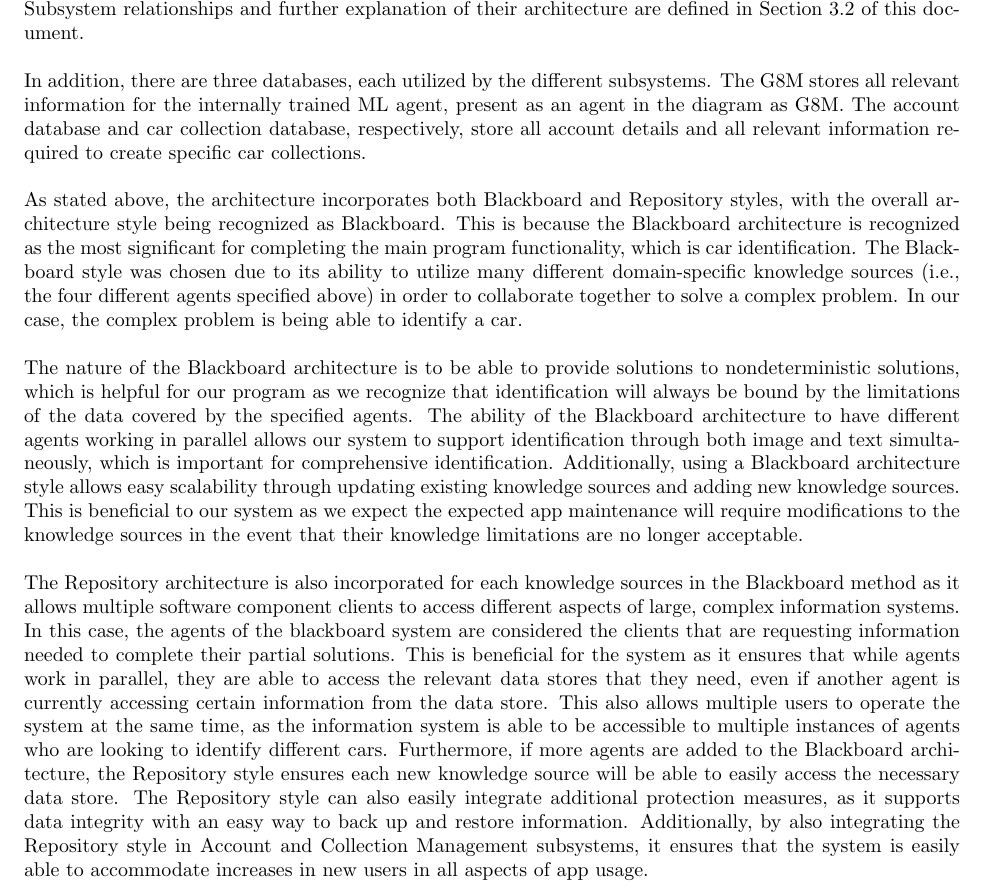
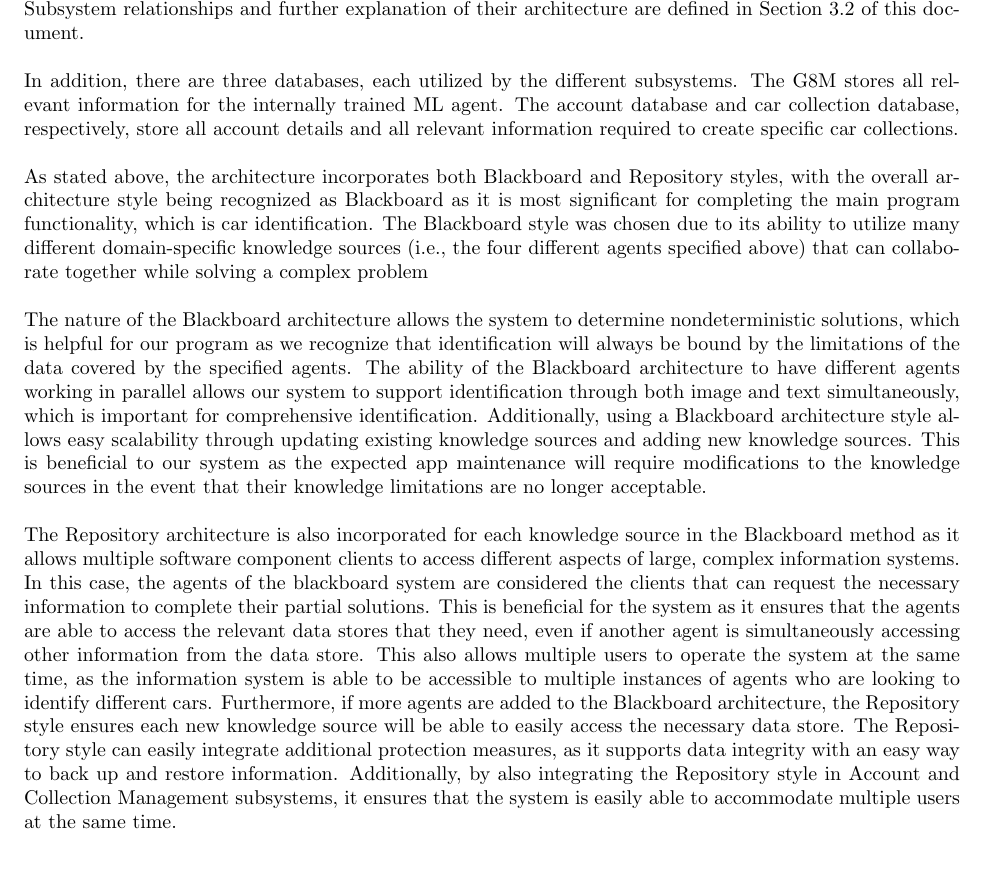
Before and after one commit to HashBukhtiar/RideRecon, a LaTeX document (D2/SE3A04_D2_Group8.tex): part of page 4 of 6, cut so that both start at the same text, the shorter picture padded with empty space. Compiled offline with pdfLaTeX.

Commit message:
2.1 updates

```diff
--- a/D2/SE3A04_D2_Group8.tex
+++ b/D2/SE3A04_D2_Group8.tex
@@ -133,13 +133,13 @@ The main architecture used in RideRecon is the Blackboard architecture. The Blac
 \\
 \noindent Subsystem relationships and further explanation of their architecture are defined in Section 3.2 of this document.\\
 
-\noindent In addition, there are three databases, each utilized by the different subsystems. The G8M stores all relevant information for the internally trained ML agent, present as an agent in the diagram as G8M. The account database and car collection database, respectively, store all account details and all relevant information required to create specific car collections.\\
+\noindent In addition, there are three databases, each utilized by the different subsystems. The G8M stores all relevant information for the internally trained ML agent. The account database and car collection database, respectively, store all account details and all relevant information required to create specific car collections.\\
 
-\noindent As stated above, the architecture incorporates both Blackboard and Repository styles, with the overall architecture style being recognized as Blackboard. This is because the Blackboard architecture is recognized as the most significant for completing the main program functionality, which is car identification. The Blackboard style was chosen due to its ability to utilize many different domain-specific knowledge sources (i.e., the four different agents specified above) in order to collaborate together to solve a complex problem. In our case, the complex problem is being able to identify a car.\\
+\noindent As stated above, the architecture incorporates both Blackboard and Repository styles, with the overall architecture style being recognized as Blackboard as it is most significant for completing the main program functionality, which is car identification. The Blackboard style was chosen due to its ability to utilize many different domain-specific knowledge sources (i.e., the four different agents specified above) that can collaborate together while solving a complex problem\\
 
-\noindent The nature of the Blackboard architecture is to be able to provide solutions to nondeterministic solutions, which is helpful for our program as we recognize that identification will always be bound by the limitations of the data covered by the specified agents. The ability of the Blackboard architecture to have different agents working in parallel allows our system to support identification through both image and text simultaneously, which is important for comprehensive identification. Additionally, using a Blackboard architecture style allows easy scalability through updating existing knowledge sources and adding new knowledge sources. This is beneficial to our system as we expect the expected app maintenance will require modifications to the knowledge sources in the event that their knowledge limitations are no longer acceptable.\\
+\noindent The nature of the Blackboard architecture allows the system to determine nondeterministic solutions, which is helpful for our program as we recognize that identification will always be bound by the limitations of the data covered by the specified agents. The ability of the Blackboard architecture to have different agents working in parallel allows our system to support identification through both image and text simultaneously, which is important for comprehensive identification. Additionally, using a Blackboard architecture style allows easy scalability through updating existing knowledge sources and adding new knowledge sources. This is beneficial to our system as the expected app maintenance will require modifications to the knowledge sources in the event that their knowledge limitations are no longer acceptable.\\
 
-\noindent The Repository architecture is also incorporated for  each knowledge sources in the Blackboard method as it allows multiple software component clients to access different aspects of large, complex information systems. In this case, the agents of the blackboard system are considered the clients that are requesting information needed to complete their partial solutions. This is beneficial for the system as it ensures that while agents work in parallel, they are able to access the relevant data stores that they need, even if another agent is currently accessing certain information from the data store. This also allows multiple users to operate the system at the same time, as the information system is able to be accessible to multiple instances of agents who are looking to identify different cars. Furthermore, if more agents are added to the Blackboard architecture, the Repository style ensures each new knowledge source will be able to easily access the necessary data store. The Repository style can also easily integrate additional protection measures, as it supports data integrity with an easy way to back up and restore information. Additionally, by also integrating the Repository style in Account and Collection Management subsystems, it ensures that the system is easily able to accommodate increases in new users in all aspects of app usage.\\
+\noindent The Repository architecture is also incorporated for each knowledge source in the Blackboard method as it allows multiple software component clients to access different aspects of large, complex information systems. In this case, the agents of the blackboard system are considered the clients that can request the necessary information to complete their partial solutions. This is beneficial for the system as it ensures that the agents are able to access the relevant data stores that they need, even if another agent is simultaneously accessing other information from the data store. This also allows multiple users to operate the system at the same time, as the information system is able to be accessible to multiple instances of agents who are looking to identify different cars. Furthermore, if more agents are added to the Blackboard architecture, the Repository style ensures each new knowledge source will be able to easily access the necessary data store. The Repository style can easily integrate additional protection measures, as it supports data integrity with an easy way to back up and restore information. Additionally, by also integrating the Repository style in Account and Collection Management subsystems, it ensures that the system is easily able to accommodate multiple users at the same time.\\
 
 \begin{center}
 \includegraphics[scale=0.5]{images/system_architecture.png}
```
